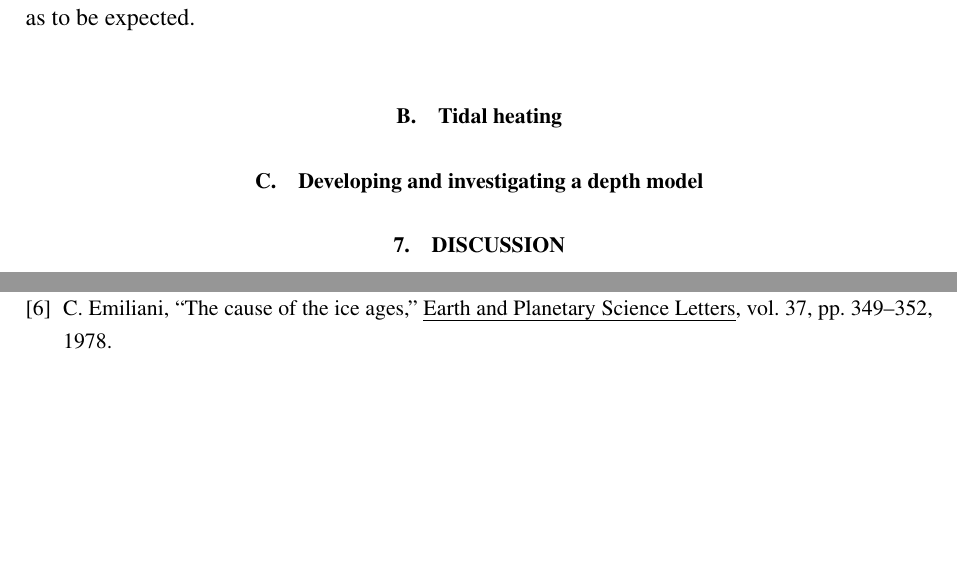
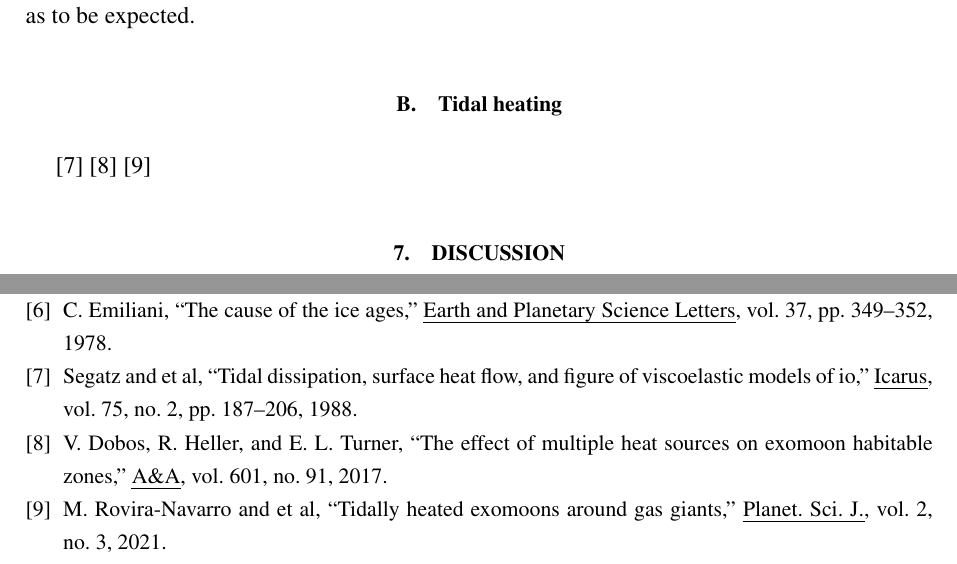
Before and after one commit to ZachMcBrearty/MastersWriteup, a LaTeX paper (MastersZachMcBrearty.tex): two parts of pages 18 and 19 of 22, joined at a grey line, cut so that both start at the same text, the shorter picture padded with empty space. Compiled offline with pdfLaTeX.

Commit message:
removed depth model

```diff
--- a/MastersZachMcBrearty.tex
+++ b/MastersZachMcBrearty.tex
@@ -661,15 +661,18 @@ The value of the free parameter is $(7.0125\pm 0.0075) \times 10^7 \text{m}$ whi
   \label{fig:qualitative_tidalheating_obliquity}
 \end{figure}
 
+\cite{Segatz1988}
+\cite{DHT2015}
+\cite{RN21}
 
 
 
 % with constant TH -> vary a_gas-e_gas to see how habitability moves
 % const a_gas/e_gas -> vary a_moon-e_moon to see habitability relations
 % vary planet size/radius/mass?
-\subsection{Developing and investigating a depth model} \label{ssec:DevInvDepthModel} % -> lower priority
-% Derive depth model, referencing sec2
-% setup system for ocean planet habitability under an ice layer with tidal heating
+% \subsection{Developing and investigating a depth model} \label{ssec:DevInvDepthModel} % -> lower priority
+% % Derive depth model, referencing sec2
+% % setup system for ocean planet habitability under an ice layer with tidal heating
 
 \section{Discussion} \label{sec:Discussion}
 % Problems arising during analysis / method
```
Also changed, not shown: MastersZachMcBrearty.pdf, 1 other file.
